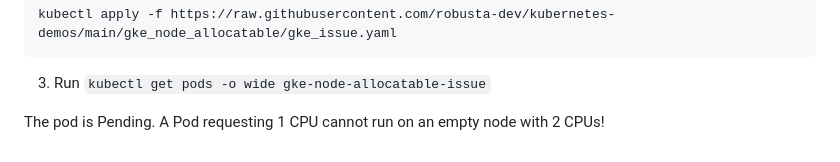
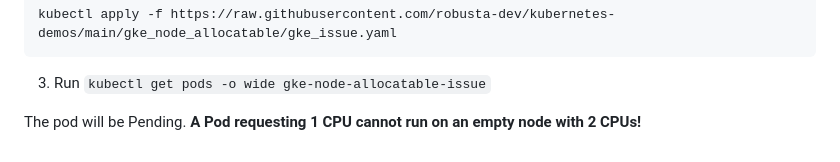
Before and after one commit to robusta-dev/kubernetes-demos, a Markdown page: README.md, the part around the change. GitHub-like rendering.

```diff
--- a/README.md
+++ b/README.md
@@ -91,4 +91,4 @@ kubectl apply -f https://raw.githubusercontent.com/robusta-dev/kubernetes-demos/
 
 3. Run `kubectl get pods -o wide gke-node-allocatable-issue`
 
-The pod is Pending. A Pod requesting 1 CPU cannot run on an empty node with 2 CPUs!
+The pod will be Pending. **A Pod requesting 1 CPU cannot run on an empty node with 2 CPUs!**
```
